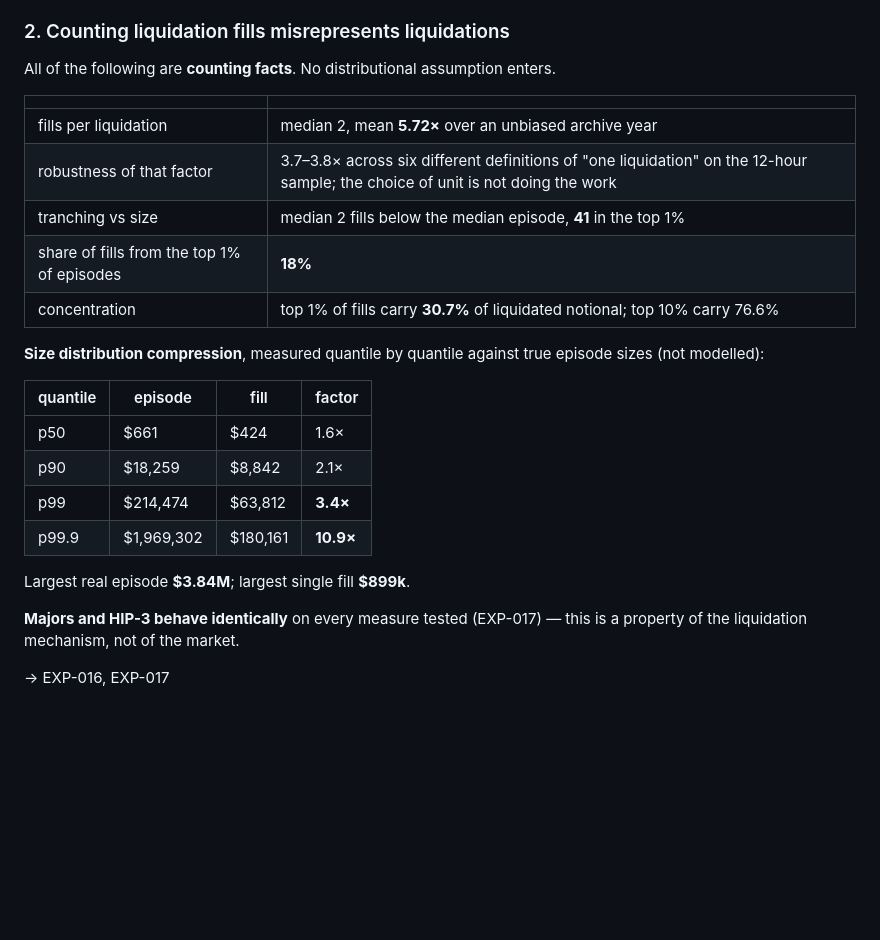
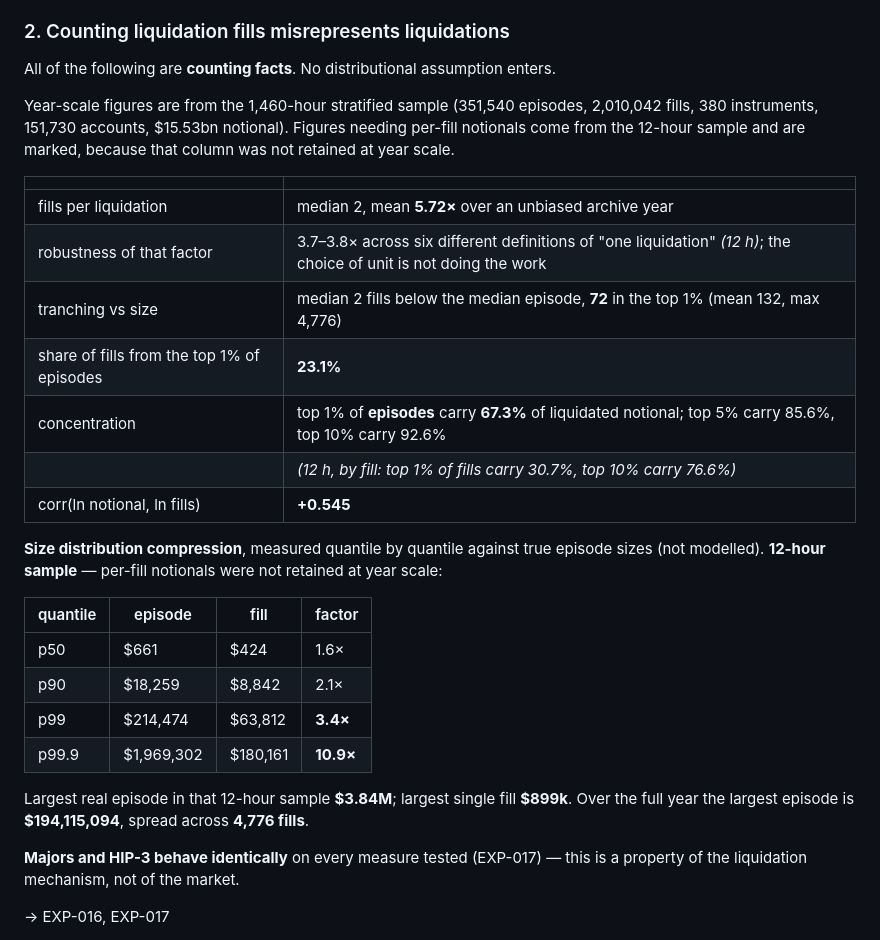
Before and after one commit to QuasareumGroup/hyperliquid-microstructure, a Markdown page: experiments/FINDINGS.md, the part around the change. GitHub-like rendering; blank space fills up the shorter version.

```diff
--- a/experiments/FINDINGS.md
+++ b/experiments/FINDINGS.md
@@ -51,16 +51,22 @@ range 38% wider at the top (max `range_bps` 135.9 → 187.8).
 
 All of the following are **counting facts**. No distributional assumption enters.
 
+Year-scale figures are from the 1,460-hour stratified sample (351,540 episodes, 2,010,042 fills,
+380 instruments, 151,730 accounts, $15.53bn notional). Figures needing per-fill notionals come
+from the 12-hour sample and are marked, because that column was not retained at year scale.
+
 | | |
 |---|---|
 | fills per liquidation | median 2, mean **5.72×** over an unbiased archive year |
-| robustness of that factor | 3.7–3.8× across six different definitions of "one liquidation" on the 12-hour sample; the choice of unit is not doing the work |
-| tranching vs size | median 2 fills below the median episode, **41** in the top 1% |
-| share of fills from the top 1% of episodes | **18%** |
-| concentration | top 1% of fills carry **30.7%** of liquidated notional; top 10% carry 76.6% |
+| robustness of that factor | 3.7–3.8× across six different definitions of "one liquidation" *(12 h)*; the choice of unit is not doing the work |
+| tranching vs size | median 2 fills below the median episode, **72** in the top 1% (mean 132, max 4,776) |
+| share of fills from the top 1% of episodes | **23.1%** |
+| concentration | top 1% of **episodes** carry **67.3%** of liquidated notional; top 5% carry 85.6%, top 10% carry 92.6% |
+| | *(12 h, by fill: top 1% of fills carry 30.7%, top 10% carry 76.6%)* |
+| corr(ln notional, ln fills) | **+0.545** |
 
 **Size distribution compression**, measured quantile by quantile against true episode sizes
-(not modelled):
+(not modelled). **12-hour sample** — per-fill notionals were not retained at year scale:
 
 | quantile | episode | fill | factor |
 |---|---|---|---|
@@ -69,7 +75,8 @@ All of the following are **counting facts**. No distributional assumption enters
 | p99 | $214,474 | $63,812 | **3.4×** |
 | p99.9 | $1,969,302 | $180,161 | **10.9×** |
 
-Largest real episode **$3.84M**; largest single fill **$899k**.
+Largest real episode in that 12-hour sample **$3.84M**; largest single fill **$899k**.
+Over the full year the largest episode is **$194,115,094**, spread across **4,776 fills**.
 
 **Majors and HIP-3 behave identically** on every measure tested (EXP-017) — this is a property
 of the liquidation mechanism, not of the market.
```
Also changed, not shown: README.md (+9 -5 lines).
